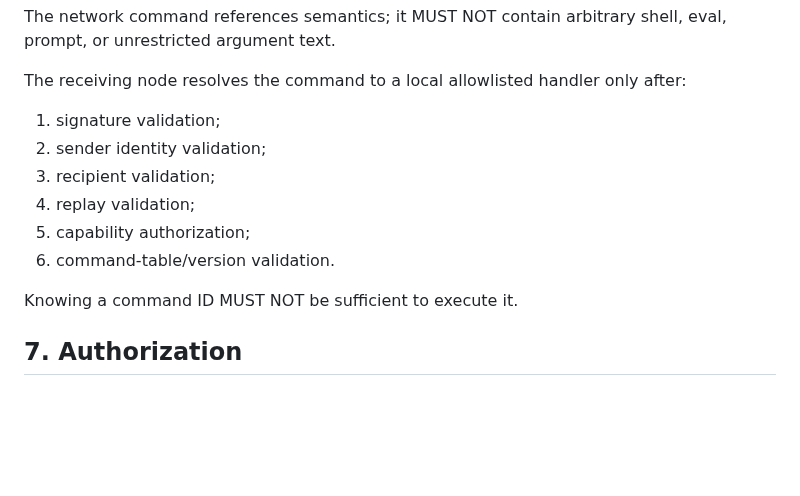
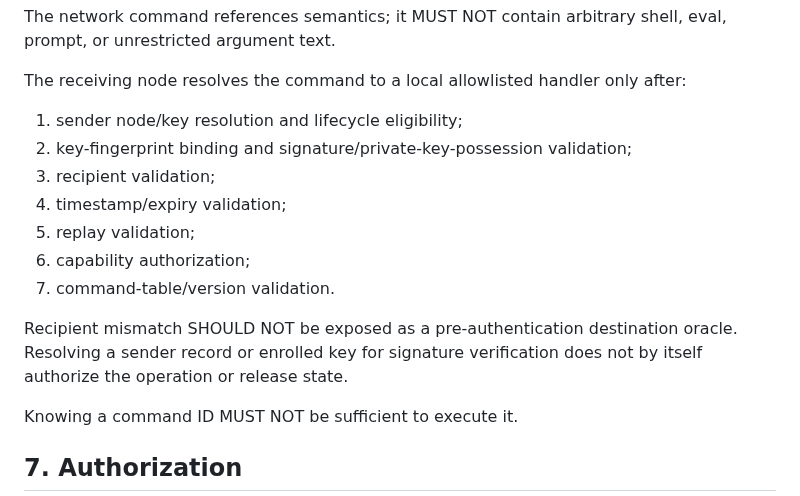
Before and after one commit to StrobiSoft/Babylon, a Markdown page: babylon-project/docs/BNP_V1_PROTOCOL_SPEC.md, the part around the change. Drawn GitHub-style; blank space fills up the shorter version.

Commit message:
Clarify authenticated recipient validation order

```diff
--- a/babylon-project/docs/BNP_V1_PROTOCOL_SPEC.md
+++ b/babylon-project/docs/BNP_V1_PROTOCOL_SPEC.md
@@ -202,12 +202,15 @@ The network command references semantics; it MUST NOT contain arbitrary shell, e
 
 The receiving node resolves the command to a local allowlisted handler only after:
 
-1. signature validation;
-2. sender identity validation;
+1. sender node/key resolution and lifecycle eligibility;
+2. key-fingerprint binding and signature/private-key-possession validation;
 3. recipient validation;
-4. replay validation;
-5. capability authorization;
-6. command-table/version validation.
+4. timestamp/expiry validation;
+5. replay validation;
+6. capability authorization;
+7. command-table/version validation.
+
+Recipient mismatch SHOULD NOT be exposed as a pre-authentication destination oracle. Resolving a sender record or enrolled key for signature verification does not by itself authorize the operation or release state.
 
 Knowing a command ID MUST NOT be sufficient to execute it.
 
```
